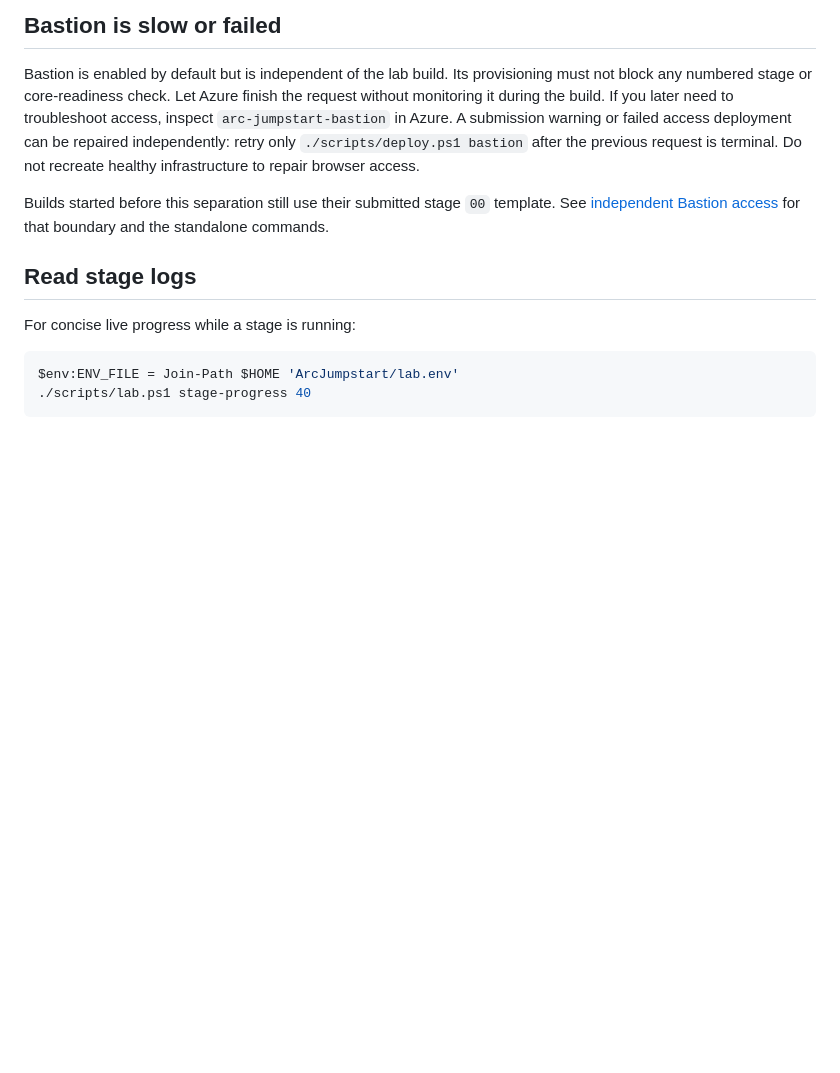
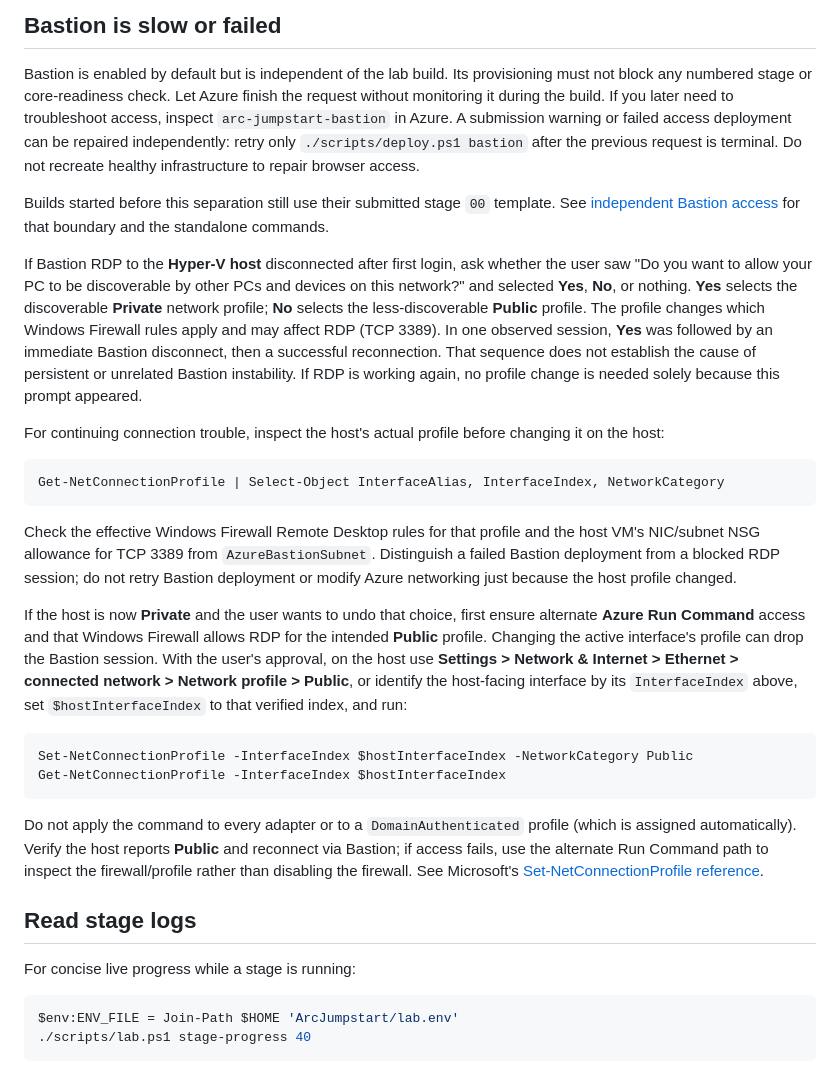
Before and after one commit to markgar/arc-jumpstart, a Markdown page: docs/06-troubleshooting-cleanup.md, the part around the change. Drawn GitHub-style; blank space fills up the shorter version.

Commit message:
Document Bastion first-login network profile recovery
Co-authored-by: Copilot App <223556219+Copilot@users.noreply.github.com>

````diff
--- a/docs/06-troubleshooting-cleanup.md
+++ b/docs/06-troubleshooting-cleanup.md
@@ -13,6 +13,50 @@ Do not recreate healthy infrastructure to repair browser access.
 Builds started before this separation still use their submitted stage `00`
 template. See [independent Bastion access](02-deploy.md#independent-bastion-access)
 for that boundary and the standalone commands.
+
+If Bastion RDP to the **Hyper-V host** disconnected after first login, ask
+whether the user saw "Do you want to allow your PC to be discoverable by other
+PCs and devices on this network?" and selected **Yes**, **No**, or nothing.
+**Yes** selects the discoverable **Private** network profile; **No** selects
+the less-discoverable **Public** profile. The profile changes which Windows
+Firewall rules apply and may affect RDP (TCP 3389). In one observed session,
+**Yes** was followed by an immediate Bastion disconnect, then a successful
+reconnection. That sequence does not establish the cause of persistent or
+unrelated Bastion instability. If RDP is working again, no profile change is
+needed solely because this prompt appeared.
+
+For continuing connection trouble, inspect the host's actual profile before
+changing it on the host:
+
+```powershell
+Get-NetConnectionProfile | Select-Object InterfaceAlias, InterfaceIndex, NetworkCategory
+```
+
+Check the effective Windows Firewall Remote Desktop rules for that profile and
+the host VM's NIC/subnet NSG allowance for TCP 3389 from
+`AzureBastionSubnet`. Distinguish a failed Bastion deployment from a blocked
+RDP session; do not retry Bastion deployment or modify Azure networking just
+because the host profile changed.
+
+If the host is now **Private** and the user wants to undo that choice, first
+ensure alternate **Azure Run Command** access and that Windows Firewall allows
+RDP for the intended **Public** profile. Changing the active interface's
+profile can drop the Bastion session. With the user's approval, on the host
+use **Settings > Network & Internet > Ethernet > connected network > Network
+profile > Public**, or identify the host-facing interface by its
+`InterfaceIndex` above, set `$hostInterfaceIndex` to that verified index, and
+run:
+
+```powershell
+Set-NetConnectionProfile -InterfaceIndex $hostInterfaceIndex -NetworkCategory Public
+Get-NetConnectionProfile -InterfaceIndex $hostInterfaceIndex
+```
+
+Do not apply the command to every adapter or to a `DomainAuthenticated`
+profile (which is assigned automatically). Verify the host reports **Public**
+and reconnect via Bastion; if access fails, use the alternate Run Command
+path to inspect the firewall/profile rather than disabling the firewall. See Microsoft's
+[Set-NetConnectionProfile reference](https://learn.microsoft.com/en-us/powershell/module/netconnection/set-netconnectionprofile).
 
 ## Read stage logs
 
````
Also changed, not shown: skills/arc-jumpstart/SKILL.md (+29 -1 lines).
